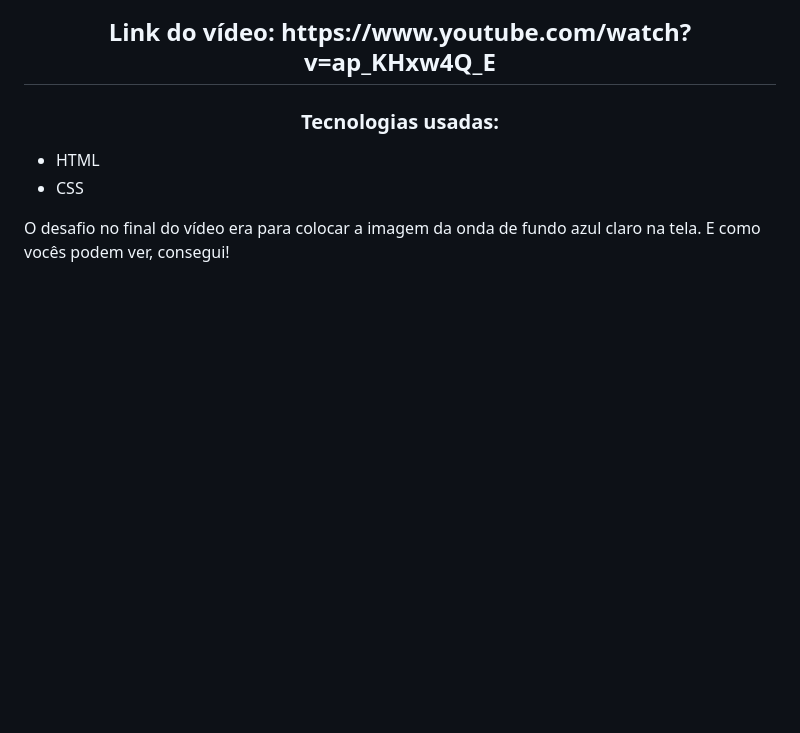
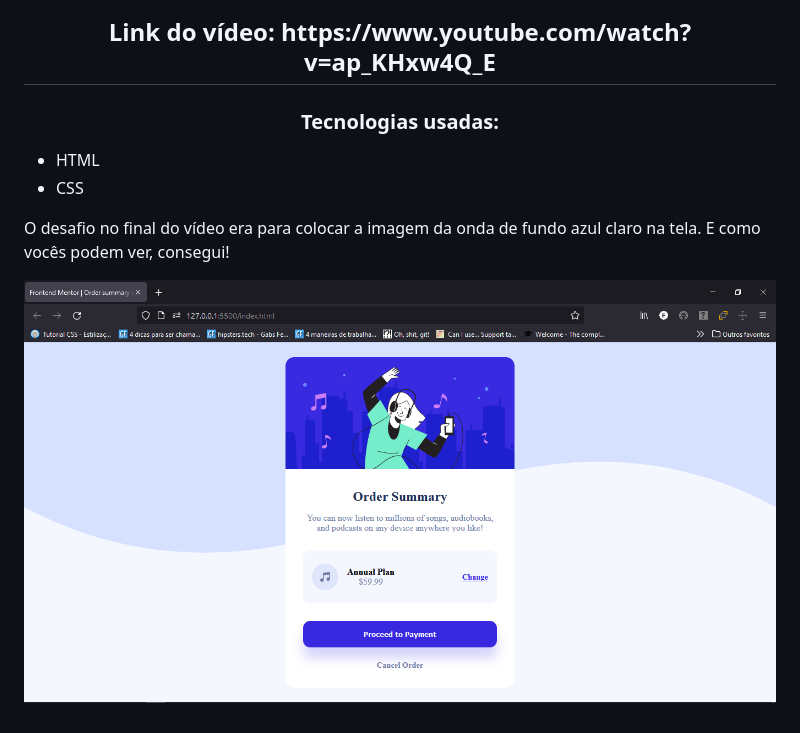
Before and after one commit to MellonFive/Frontendmentor, a Markdown page: README.md, the part around the change. Drawn GitHub-style; pictures changed too: assets/images/readme.png (added); blank space fills up the shorter version.

Commit message:
Imagem para readme.md

```diff
--- a/README.md
+++ b/README.md
@@ -8,3 +8,5 @@
 - CSS
 
 <p>O desafio no final do vídeo era para colocar a imagem da onda de fundo azul claro na tela. E como vocês podem ver, consegui!</p>
+
+![readme.png](assets/images/readme.png)
```
